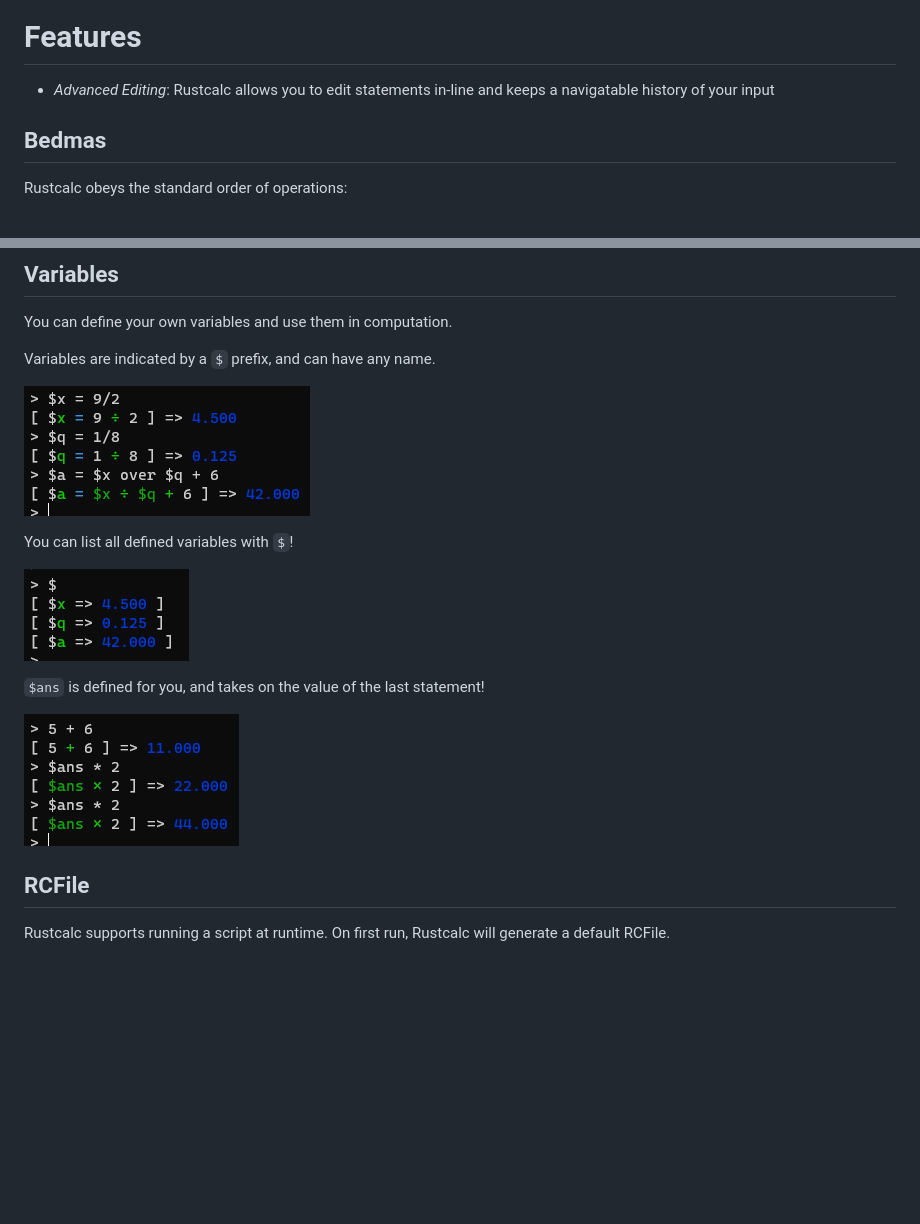
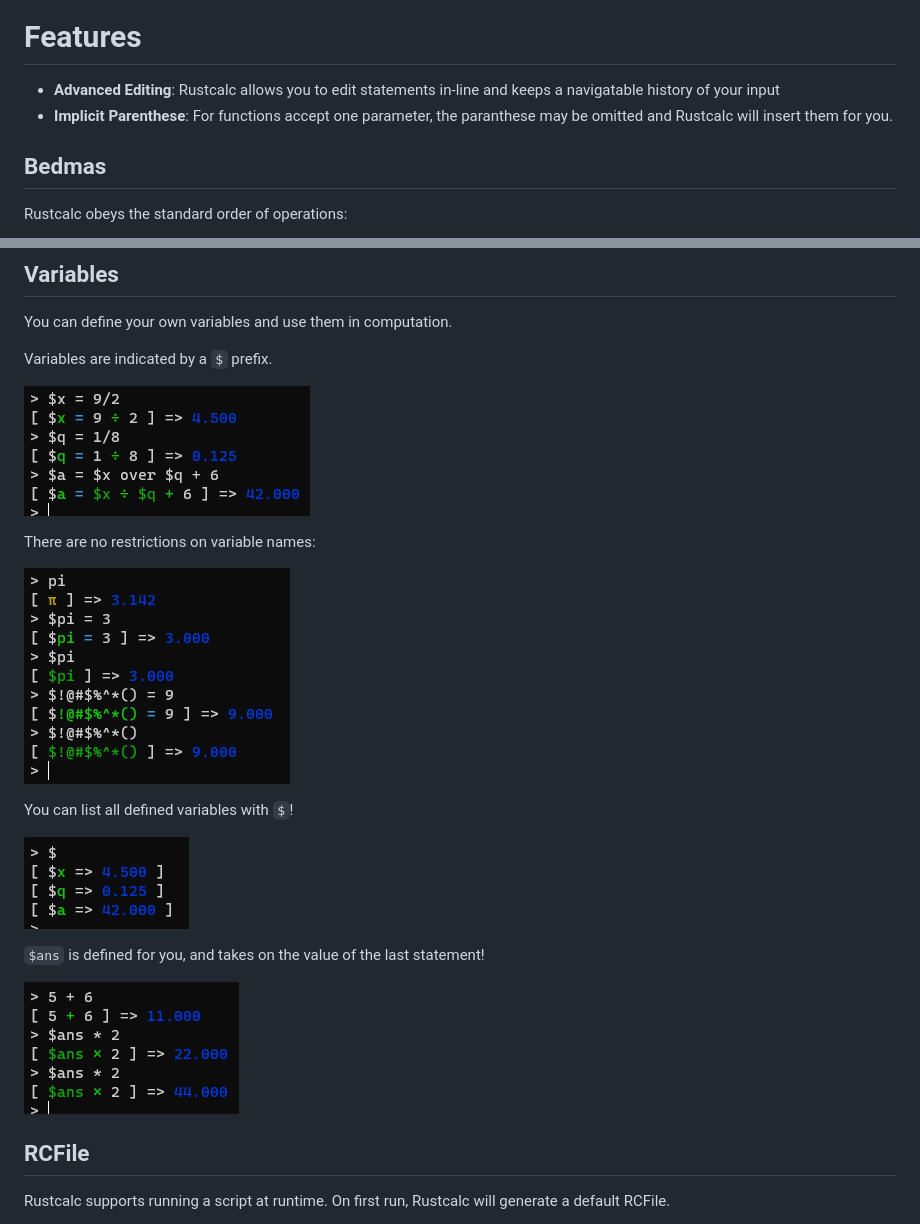
Before and after one commit to George-lewis/rustcalc, a Markdown page: README.md, 2 parts joined by grey strips. Rendered like a GitHub page; pictures changed too: screenshots/variables-2.png, screenshots/variables-3.png, screenshots/variables-4.png (added); blank space fills up the shorter version.

Commit message:
more readme

```diff
--- a/README.md
+++ b/README.md
@@ -8,7 +8,9 @@ A CLI calculator written in rust
 
 # Features
 
- - *Advanced Editing*: Rustcalc allows you to edit statements in-line and keeps a navigatable history of your input
+ - **Advanced Editing**: Rustcalc allows you to edit statements in-line and keeps a navigatable history of your input
+ - **Implicit Parenthese**: For functions accept one parameter, the paranthese may be omitted and Rustcalc will insert them for you.
+
 
 ## Bedmas
 
@@ -34,17 +36,21 @@ Rustcalc comes with some useful predefined constants:
 
 You can define your own variables and use them in computation.
 
-Variables are indicated by a `$` prefix, and can have any name.
+Variables are indicated by a `$` prefix.
 
 ![](screenshots/variables-1.png)
 
-You can list all defined variables with `$`!
+There are no restrictions on variable names:
 
 ![](screenshots/variables-2.png)
 
+You can list all defined variables with `$`!
+
+![](screenshots/variables-3.png)
+
 `$ans` is defined for you, and takes on the value of the last statement!
 
-![](screenshots/variables-3.png)
+![](screenshots/variables-4.png)
 
 ## RCFile
 
```
Also changed, not shown: other parts of README.md (+40 -0 lines), screenshots/errors.png (added).
